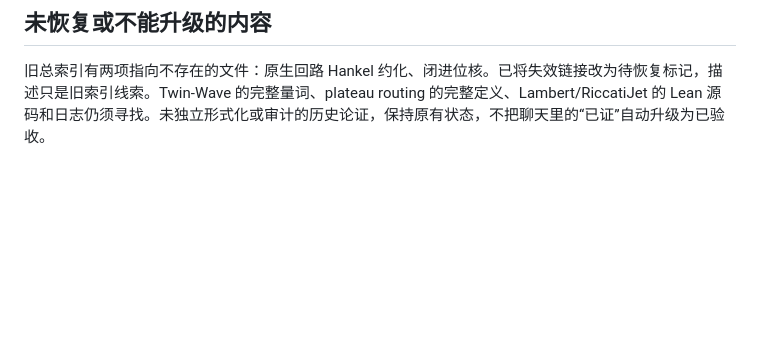
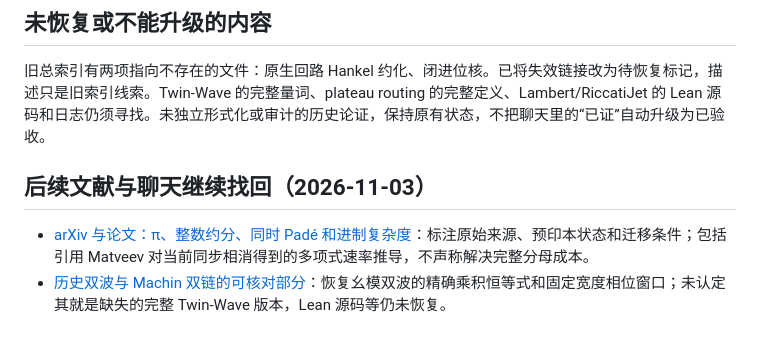
Before and after one commit to epsilon-lain/lain-s-note, a Markdown page: research/chat-recovery-2026-11-03/README.md, the part around the change. GitHub-like rendering; blank space fills up the shorter version.

Commit message:
Connect prior two-wave research with primary literature and effective cancellation

```diff
--- a/research/chat-recovery-2026-11-03/README.md
+++ b/research/chat-recovery-2026-11-03/README.md
@@ -22,3 +22,9 @@
 ## 未恢复或不能升级的内容
 
 旧总索引有两项指向不存在的文件：原生回路 Hankel 约化、闭进位核。已将失效链接改为待恢复标记，描述只是旧索引线索。Twin-Wave 的完整量词、plateau routing 的完整定义、Lambert/RiccatiJet 的 Lean 源码和日志仍须寻找。未独立形式化或审计的历史论证，保持原有状态，不把聊天里的“已证”自动升级为已验收。
+
+
+## 后续文献与聊天继续找回（2026-11-03）
+
+- [arXiv 与论文：π、整数约分、同时 Padé 和进制复杂度](../literature-recovery-2026-11-03/LITERATURE.md)：标注原始来源、预印本状态和迁移条件；包括引用 Matveev 对当前同步相消得到的多项式速率推导，不声称解决完整分母成本。
+- [历史双波与 Machin 双链的可核对部分](../literature-recovery-2026-11-03/HISTORICAL_TWO_WAVES.md)：恢复幺模双波的精确乘积恒等式和固定宽度相位窗口；未认定其就是缺失的完整 Twin-Wave 版本，Lean 源码等仍未恢复。
```
Also changed, not shown: research/literature-recovery-2026-11-03/HISTORICAL_TWO_WAVES.md (added, +39 -0 lines), research/literature-recovery-2026-11-03/LITERATURE.md (added, +62 -0 lines).
